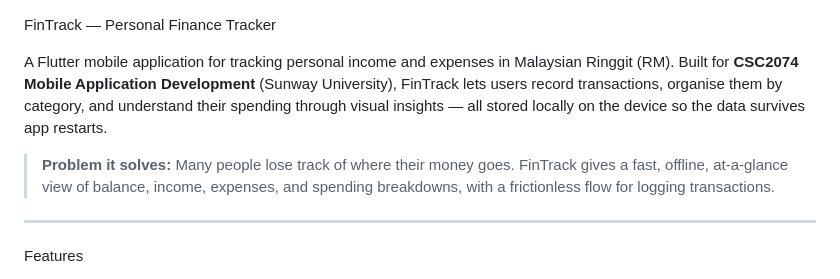
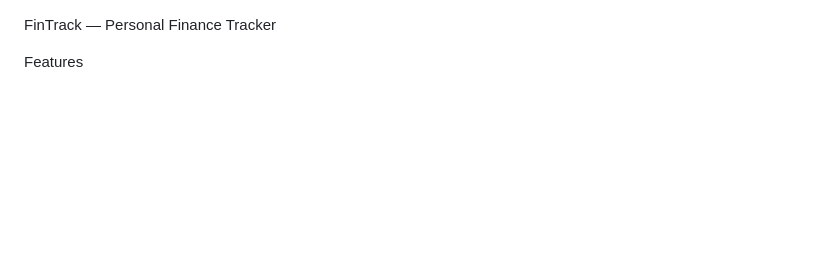
Before and after one commit to evantjk/fintrack, a Markdown page: README.md, the part around the change. Drawn GitHub-style; blank space fills up the shorter version.

Commit message:
Simplify README by removing introductory content
Removed introductory details about FinTrack and its purpose.

```diff
--- a/README.md
+++ b/README.md
@@ -1,16 +1,4 @@
 FinTrack — Personal Finance Tracker
-
-A Flutter mobile application for tracking personal income and expenses in
-Malaysian Ringgit (RM). Built for **CSC2074 Mobile Application Development**
-(Sunway University), FinTrack lets users record transactions, organise them by
-category, and understand their spending through visual insights — all stored
-locally on the device so the data survives app restarts.
-
-> **Problem it solves:** Many people lose track of where their money goes.
-> FinTrack gives a fast, offline, at-a-glance view of balance, income, expenses,
-> and spending breakdowns, with a frictionless flow for logging transactions.
-
----
 
 Features
 
```
